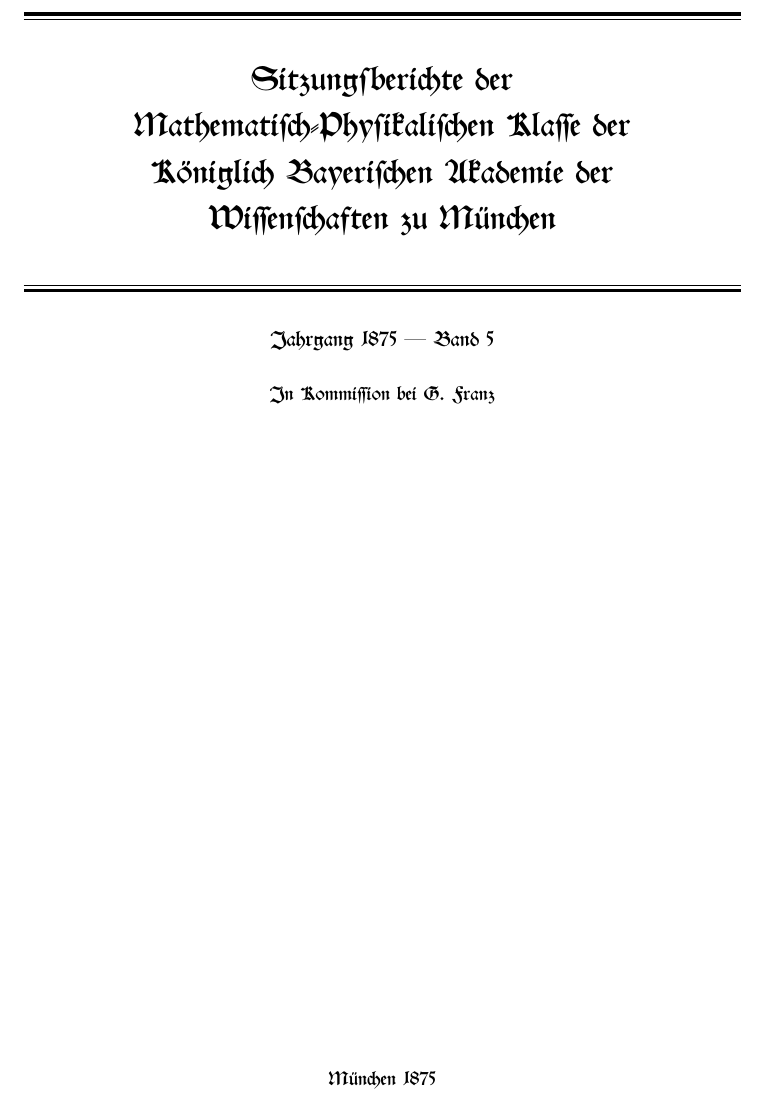
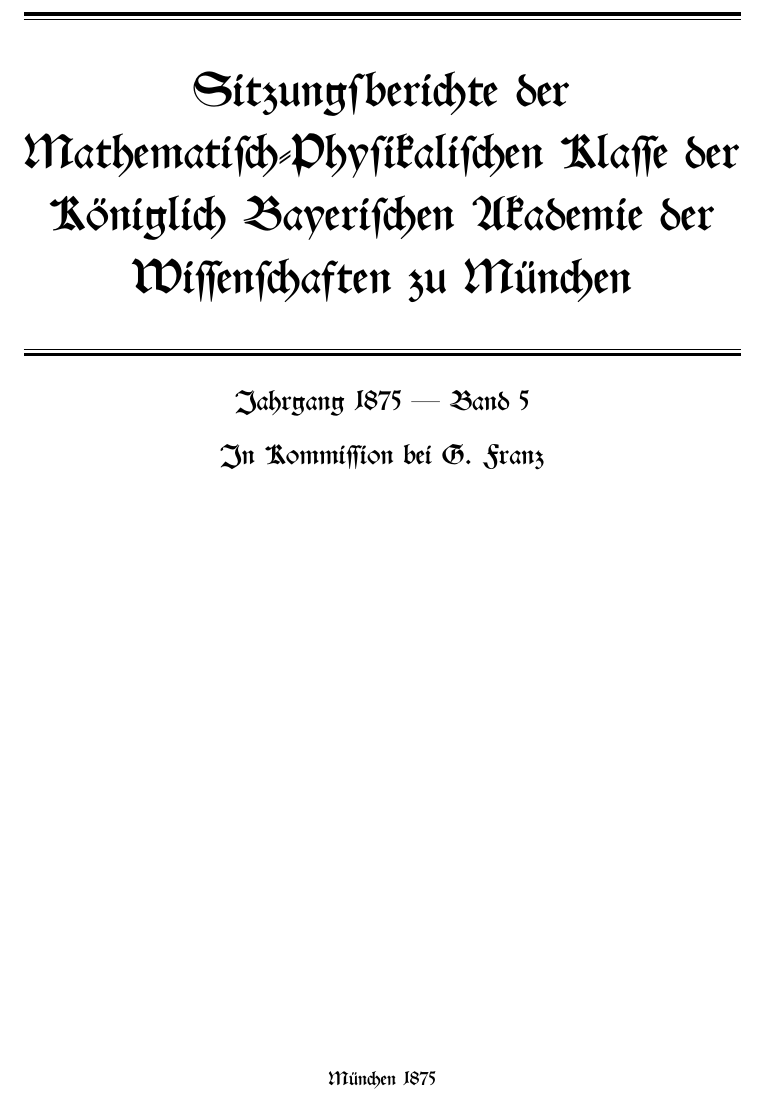
Before and after one commit to solaranamnesis/Karl-Wilhelm-von-Gumbel, a LaTeX document (Iowa-Steinmeteoriten/full-text-german-swab.tex): part of page 1 of 14 before the commit and part of page 1 of 26 after it, cut so that both start at the same text. Compiled offline with pdfLaTeX.

Commit message:
Update full-text-german-swab.tex

```diff
--- a/Iowa-Steinmeteoriten/full-text-german-swab.tex
+++ b/Iowa-Steinmeteoriten/full-text-german-swab.tex
@@ -11,8 +11,31 @@
 \graphicspath{ {./} }
 \usepackage{microtype}
 \usepackage[figurename=]{caption}
+\usepackage[titles]{tocloft}
+\usepackage{sectsty}
+
+\sectionfont{\Huge}
+\subsectionfont{\LARGE}
+\subsubsectionfont{\LARGE}
 \begin{document}
 \swabfamily
+\renewcommand{\contentsname}{
+\swabfamily{Inhaltsverzeichnis}
+}
+% fix toc page numbers
+\let\origcftsecfont\cft
+\let\origcftsecpagefont\cftsecpagefont
+\let\origcftsecafterpnum\cftsecafterpnum
+\renewcommand{\cftsecpagefont}{\swabfamily{\origcftsecpagefont}}
+\renewcommand{\cftsecafterpnum}{\swabfamily{\origcftsecafterpnum}}
+\let\origcftsubsecpagefont\cftsubsecpagefont
+\let\origcftsubsecafterpnum\cftsubsecafterpnum
+\renewcommand{\cftsubsecpagefont}{\swabfamily{\origcftsubsecpagefont}}
+\renewcommand{\cftsubsecafterpnum}{\swabfamily{\origcftsubsecafterpnum}}
+\let\origcftsubsubsecpagefont\cftsubsubsecpagefont
+\let\origcftsubsubsecafterpnum\cftsubsubsecafterpnum
+\renewcommand{\cftsubsubsecpagefont}{\swabfamily{\origcftsubsubsecpagefont}}
+\renewcommand{\cftsubsubsecafterpnum}{\swabfamily{\origcftsubsubsecafterpnum}}
 \begin{titlepage} % Suppresses headers and footers on the title page
 	\centering % Centre everything on the title page
 	%\scshape % Use small caps for all text on the title page
@@ -39,11 +62,11 @@
 	%	Subtitle
 	%------------------------------------------------
 
-	{\scshape Jahrgang 1875 --- Band 5} % Subtitle or further description
+	{\Large Jahrgang 1875 --- Band 5} % Subtitle or further description
 
 	\vspace*{1\baselineskip} % Whitespace under the subtitle
 
-    {\scshape\small In Kommission bei G. Franz} % Subtitle or further description
+    {\Large In Kommission bei G. Franz} % Subtitle or further description
 
 	%------------------------------------------------
 	%	Editor(s)
```
Also changed, not shown: Iowa-Steinmeteoriten/full-text-german-swab.tex (8 more changed lines).
